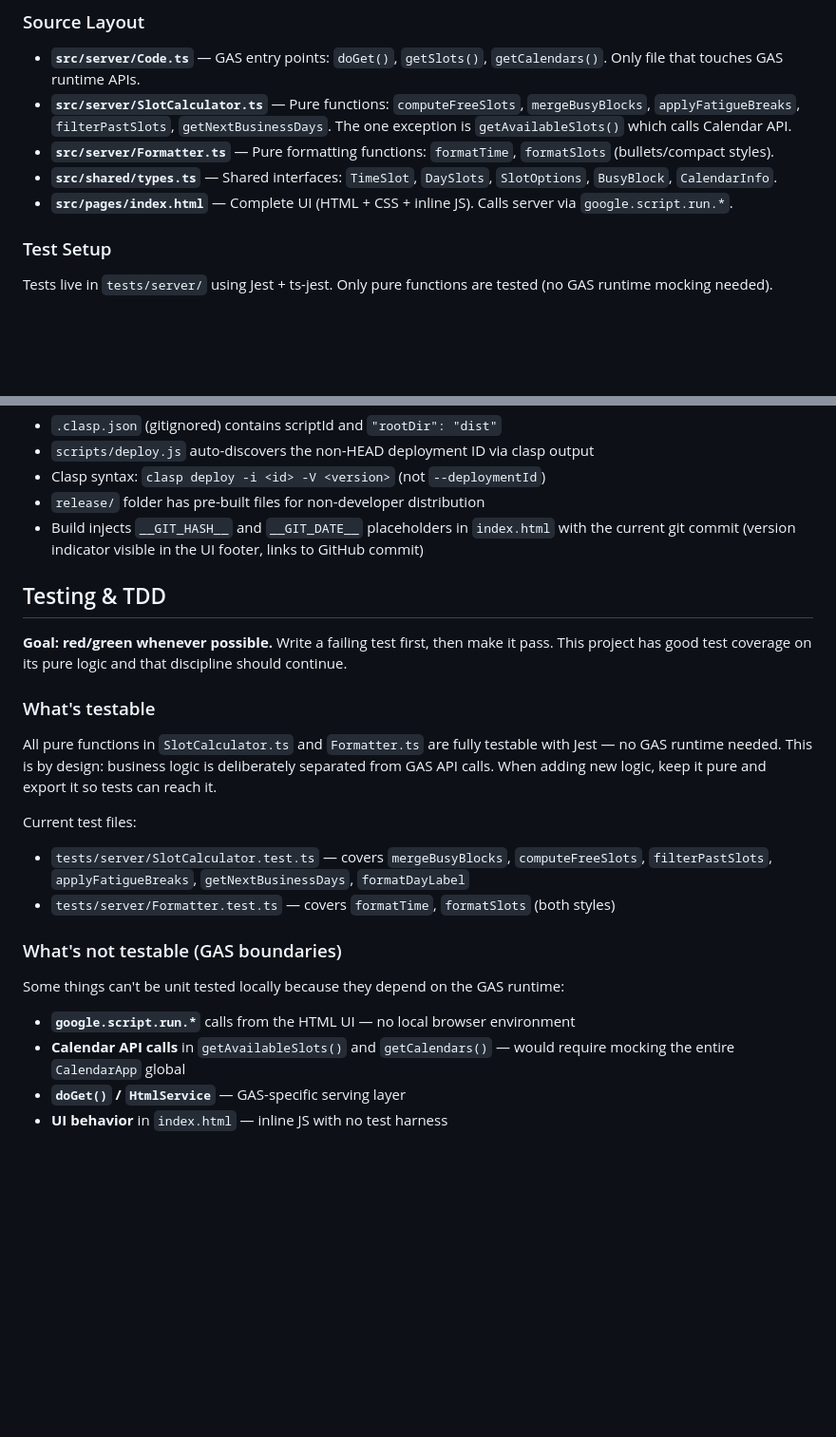
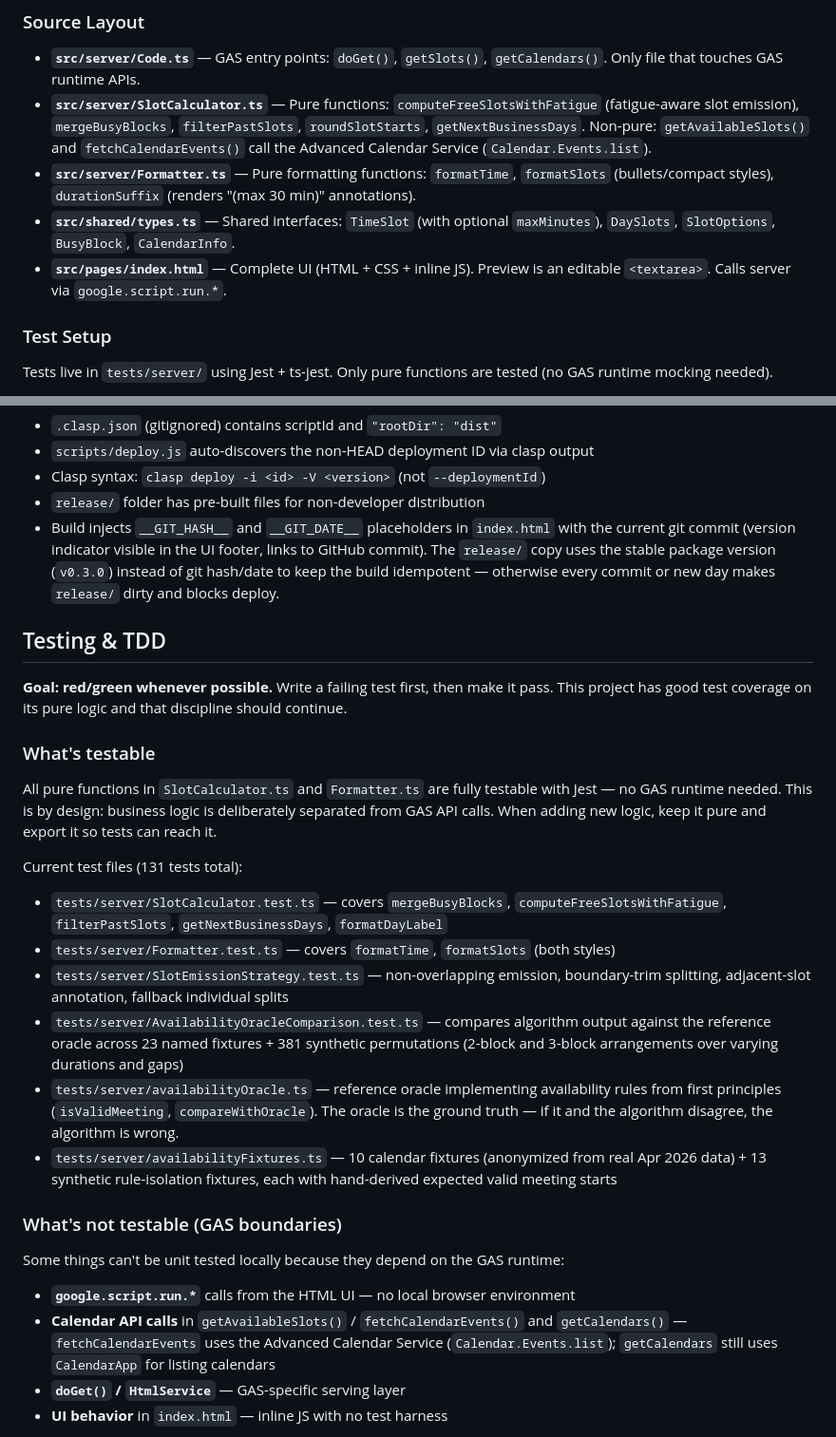
Before and after one commit to science/gcal-timeslot-generator, a Markdown page: CLAUDE.md, 2 parts joined by grey strips. Shown at 95% size. Drawn GitHub-style; blank space fills up the shorter version.

```diff
--- a/CLAUDE.md
+++ b/CLAUDE.md
@@ -40,10 +40,10 @@ Google Apps Script web app written in TypeScript, bundled with Rollup.
 ### Source Layout
 
 - **`src/server/Code.ts`** — GAS entry points: `doGet()`, `getSlots()`, `getCalendars()`. Only file that touches GAS runtime APIs.
-- **`src/server/SlotCalculator.ts`** — Pure functions: `computeFreeSlots`, `mergeBusyBlocks`, `applyFatigueBreaks`, `filterPastSlots`, `getNextBusinessDays`. The one exception is `getAvailableSlots()` which calls Calendar API.
-- **`src/server/Formatter.ts`** — Pure formatting functions: `formatTime`, `formatSlots` (bullets/compact styles).
-- **`src/shared/types.ts`** — Shared interfaces: `TimeSlot`, `DaySlots`, `SlotOptions`, `BusyBlock`, `CalendarInfo`.
-- **`src/pages/index.html`** — Complete UI (HTML + CSS + inline JS). Calls server via `google.script.run.*`.
+- **`src/server/SlotCalculator.ts`** — Pure functions: `computeFreeSlotsWithFatigue` (fatigue-aware slot emission), `mergeBusyBlocks`, `filterPastSlots`, `roundSlotStarts`, `getNextBusinessDays`. Non-pure: `getAvailableSlots()` and `fetchCalendarEvents()` call the Advanced Calendar Service (`Calendar.Events.list`).
+- **`src/server/Formatter.ts`** — Pure formatting functions: `formatTime`, `formatSlots` (bullets/compact styles), `durationSuffix` (renders "(max 30 min)" annotations).
+- **`src/shared/types.ts`** — Shared interfaces: `TimeSlot` (with optional `maxMinutes`), `DaySlots`, `SlotOptions`, `BusyBlock`, `CalendarInfo`.
+- **`src/pages/index.html`** — Complete UI (HTML + CSS + inline JS). Preview is an editable `<textarea>`. Calls server via `google.script.run.*`.
 
 ### Test Setup
 
@@ -72,7 +72,7 @@ Internals:
 - `scripts/deploy.js` auto-discovers the non-HEAD deployment ID via clasp output
 - Clasp syntax: `clasp deploy -i <id> -V <version>` (not `--deploymentId`)
 - `release/` folder has pre-built files for non-developer distribution
-- Build injects `__GIT_HASH__` and `__GIT_DATE__` placeholders in `index.html` with the current git commit (version indicator visible in the UI footer, links to GitHub commit)
+- Build injects `__GIT_HASH__` and `__GIT_DATE__` placeholders in `index.html` with the current git commit (version indicator visible in the UI footer, links to GitHub commit). The `release/` copy uses the stable package version (`v0.3.0`) instead of git hash/date to keep the build idempotent — otherwise every commit or new day makes `release/` dirty and blocks deploy.
 
 ## Testing & TDD
 
@@ -82,15 +82,19 @@ Internals:
 
 All pure functions in `SlotCalculator.ts` and `Formatter.ts` are fully testable with Jest — no GAS runtime needed. This is by design: business logic is deliberately separated from GAS API calls. When adding new logic, keep it pure and export it so tests can reach it.
 
-Current test files:
-- `tests/server/SlotCalculator.test.ts` — covers `mergeBusyBlocks`, `computeFreeSlots`, `filterPastSlots`, `applyFatigueBreaks`, `getNextBusinessDays`, `formatDayLabel`
+Current test files (131 tests total):
+- `tests/server/SlotCalculator.test.ts` — covers `mergeBusyBlocks`, `computeFreeSlotsWithFatigue`, `filterPastSlots`, `getNextBusinessDays`, `formatDayLabel`
 - `tests/server/Formatter.test.ts` — covers `formatTime`, `formatSlots` (both styles)
+- `tests/server/SlotEmissionStrategy.test.ts` — non-overlapping emission, boundary-trim splitting, adjacent-slot annotation, fallback individual splits
+- `tests/server/AvailabilityOracleComparison.test.ts` — compares algorithm output against the reference oracle across 23 named fixtures + 381 synthetic permutations (2-block and 3-block arrangements over varying durations and gaps)
+- `tests/server/availabilityOracle.ts` — reference oracle implementing availability rules from first principles (`isValidMeeting`, `compareWithOracle`). The oracle is the ground truth — if it and the algorithm disagree, the algorithm is wrong.
+- `tests/server/availabilityFixtures.ts` — 10 calendar fixtures (anonymized from real Apr 2026 data) + 13 synthetic rule-isolation fixtures, each with hand-derived expected valid meeting starts
 
 ### What's not testable (GAS boundaries)
 
 Some things can't be unit tested locally because they depend on the GAS runtime:
 - **`google.script.run.*`** calls from the HTML UI — no local browser environment
-- **Calendar API calls** in `getAvailableSlots()` and `getCalendars()` — would require mocking the entire `CalendarApp` global
+- **Calendar API calls** in `getAvailableSlots()` / `fetchCalendarEvents()` and `getCalendars()` — `fetchCalendarEvents` uses the Advanced Calendar Service (`Calendar.Events.list`); `getCalendars` still uses `CalendarApp` for listing calendars
 - **`doGet()` / `HtmlService`** — GAS-specific serving layer
 - **UI behavior** in `index.html` — inline JS with no test harness
 
```
Also changed, not shown: README.md (+30 -10 lines).
